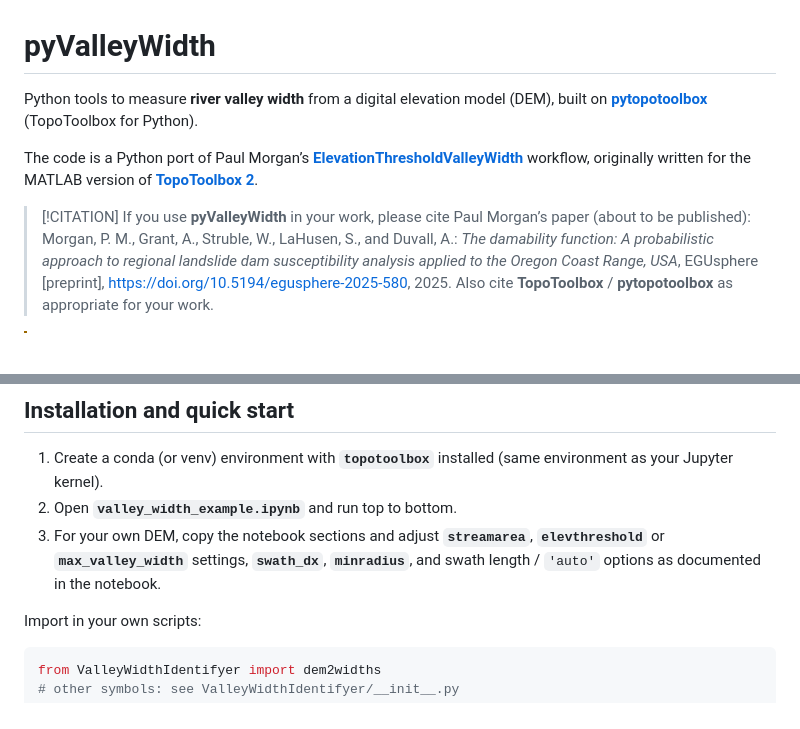
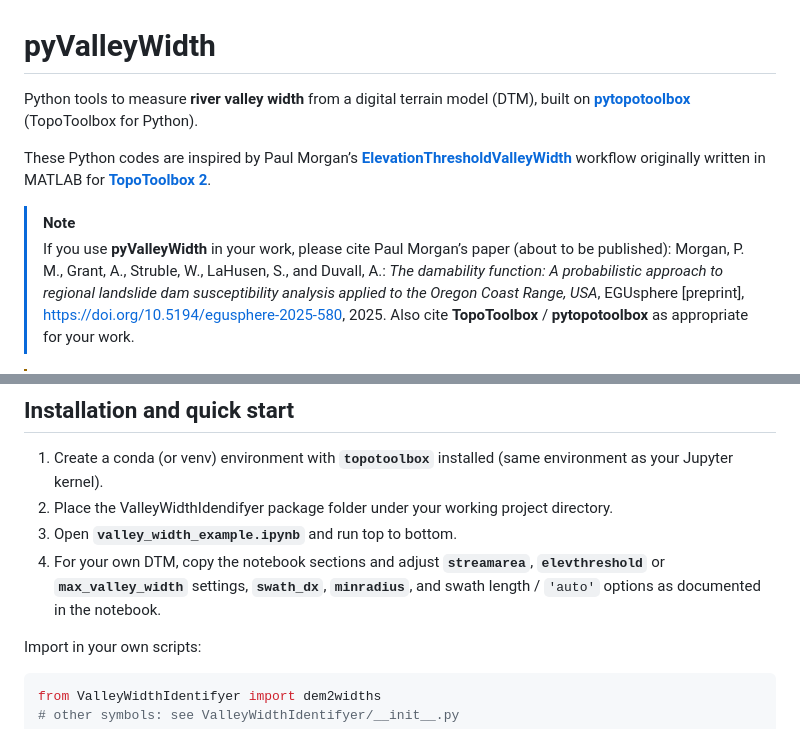
Before and after one commit to GeoLarryLai/pyValleyWidth, a Markdown page: README.md, 2 parts joined by grey strips. GitHub-like rendering; blank space fills up the shorter version.

Commit message:
Update README.md to reflect terminology change from digital elevation model (DEM) to digital terrain model (DTM). Clarified the inspiration source for the Python codes and revised installation instructions for the ValleyWidthIdentifier package.

```diff
--- a/README.md
+++ b/README.md
@@ -1,10 +1,10 @@
 # pyValleyWidth
 
-Python tools to measure **river valley width** from a digital elevation model (DEM), built on **[pytopotoolbox](https://github.com/TopoToolbox/pytopotoolbox)** (TopoToolbox for Python).
+Python tools to measure **river valley width** from a digital terrain model (DTM), built on **[pytopotoolbox](https://github.com/TopoToolbox/pytopotoolbox)** (TopoToolbox for Python).
 
-The code is a Python port of Paul Morgan’s **[ElevationThresholdValleyWidth](https://github.com/PMonroeMorgan/ElevationThresholdValleyWidth)** workflow, originally written for the MATLAB version of **[TopoToolbox 2](https://github.com/wschwanghart/topotoolbox)**.
+These Python codes are inspired by Paul Morgan’s **[ElevationThresholdValleyWidth](https://github.com/PMonroeMorgan/ElevationThresholdValleyWidth)** workflow originally written in MATLAB for **[TopoToolbox 2](https://github.com/wschwanghart/topotoolbox)**.
 
-> [!CITATION]
+> [!NOTE]
 > If you use **pyValleyWidth** in your work, please cite Paul Morgan’s paper (about to be published): Morgan, P. M., Grant, A., Struble, W., LaHusen, S., and Duvall, A.: *The damability function: A probabilistic approach to regional landslide dam susceptibility analysis applied to the Oregon Coast Range, USA*, EGUsphere [preprint], [https://doi.org/10.5194/egusphere-2025-580](https://doi.org/10.5194/egusphere-2025-580), 2025. Also cite **TopoToolbox** / **pytopotoolbox** as appropriate for your work.
 
 > [!WARNING]
@@ -49,8 +49,9 @@ Valley width is derived from height above the channel network, valley polygons,
 ## Installation and quick start
 
 1. Create a conda (or venv) environment with **`topotoolbox`** installed (same environment as your Jupyter kernel).
-2. Open **`valley_width_example.ipynb`** and run top to bottom.
-3. For your own DEM, copy the notebook sections and adjust **`streamarea`**, **`elevthreshold`** or **`max_valley_width`** settings, **`swath_dx`**, **`minradius`**, and swath length / `'auto'` options as documented in the notebook.
+2. Place the ValleyWidthIdendifyer package folder under your working project directory.
+3. Open **`valley_width_example.ipynb`** and run top to bottom.
+4. For your own DTM, copy the notebook sections and adjust **`streamarea`**, **`elevthreshold`** or **`max_valley_width`** settings, **`swath_dx`**, **`minradius`**, and swath length / `'auto'` options as documented in the notebook.
 
 Import in your own scripts:
 
```
